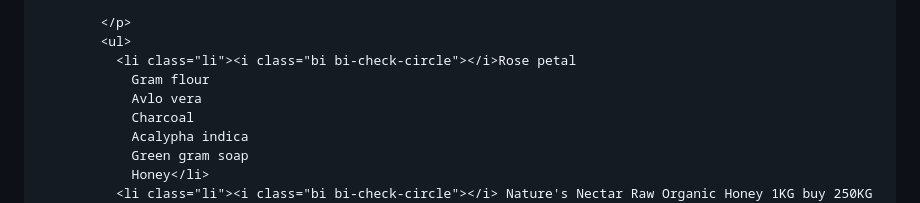
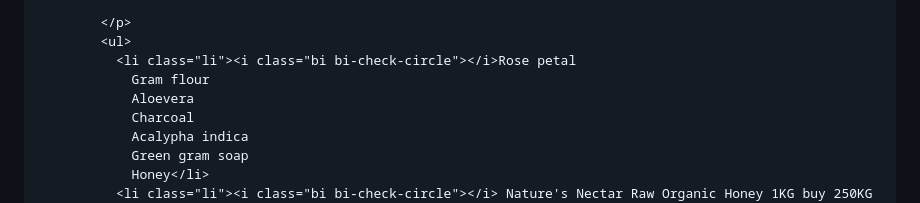
Before and after one commit to uwais-0x/uwais0x, a Markdown page: README.md, the part around the change. GitHub-like rendering.

```diff
--- a/README.md
+++ b/README.md
@@ -186,7 +186,7 @@ This Codepen Project is meant for Learning Purposes only and must not be used fo
             <ul>
               <li class="li"><i class="bi bi-check-circle"></i>Rose petal
                 Gram flour
-                Avlo vera
+                Aloevera
                 Charcoal
                 Acalypha indica
                 Green gram soap
```
